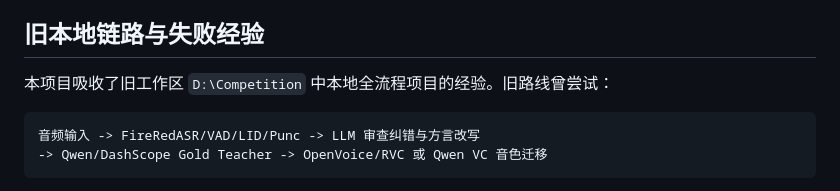
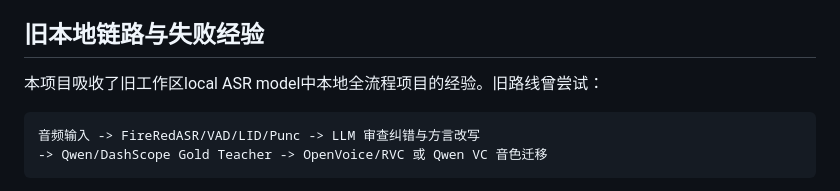
Before and after one commit to woxihuanhanzixie/DialectConvert, a Markdown page: README.md, the part around the change. Rendered like a GitHub page.

Commit message:
Clarify source of experience in README
Updated the README to clarify the source of experience from the local ASR model.

````diff
--- a/README.md
+++ b/README.md
@@ -75,7 +75,7 @@ flowchart TD
 
 ## 旧本地链路与失败经验
 
-本项目吸收了旧工作区 `D:\Competition` 中本地全流程项目的经验。旧路线曾尝试：
+本项目吸收了旧工作区local ASR model中本地全流程项目的经验。旧路线曾尝试：
 
 ```text
 音频输入 -> FireRedASR/VAD/LID/Punc -> LLM 审查纠错与方言改写
````
